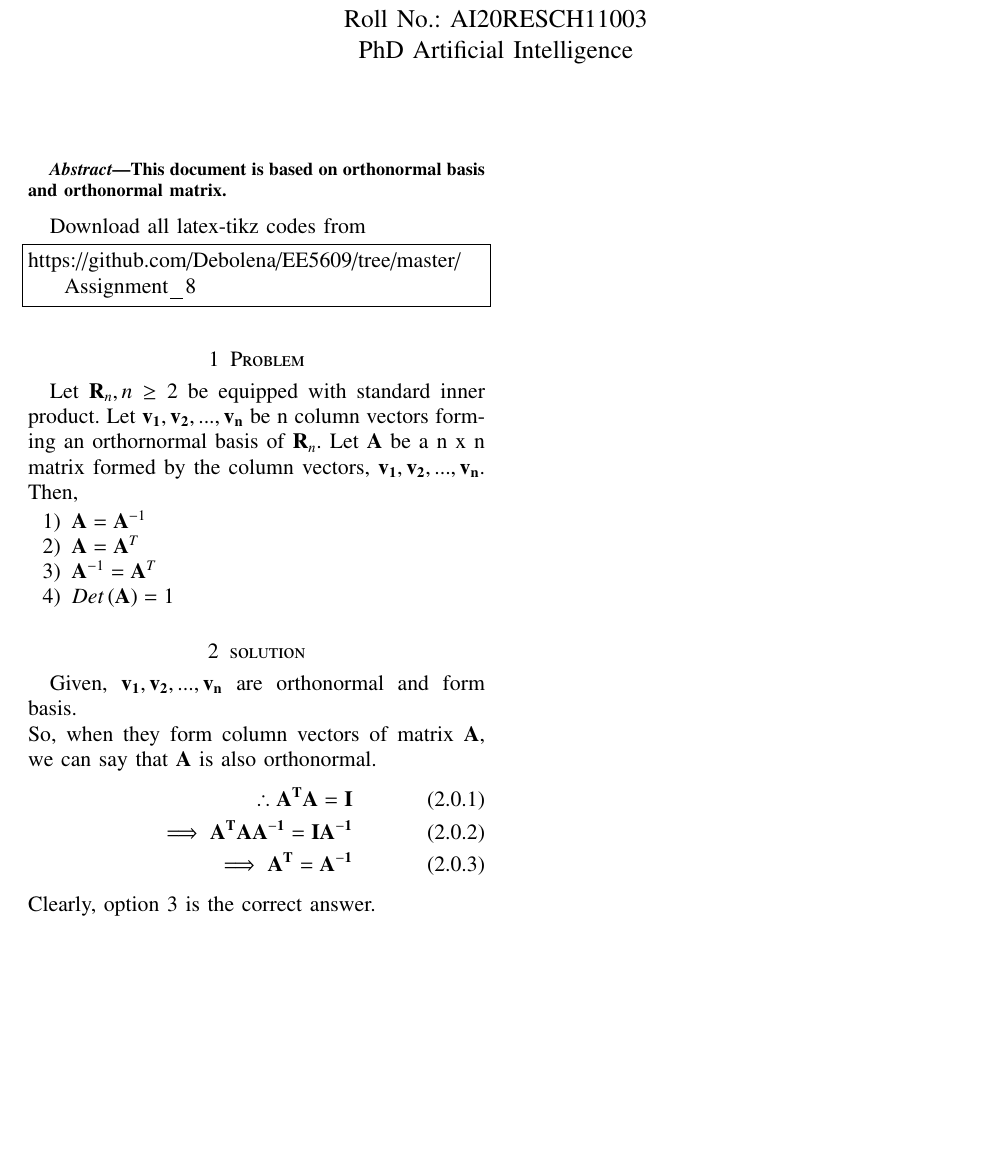
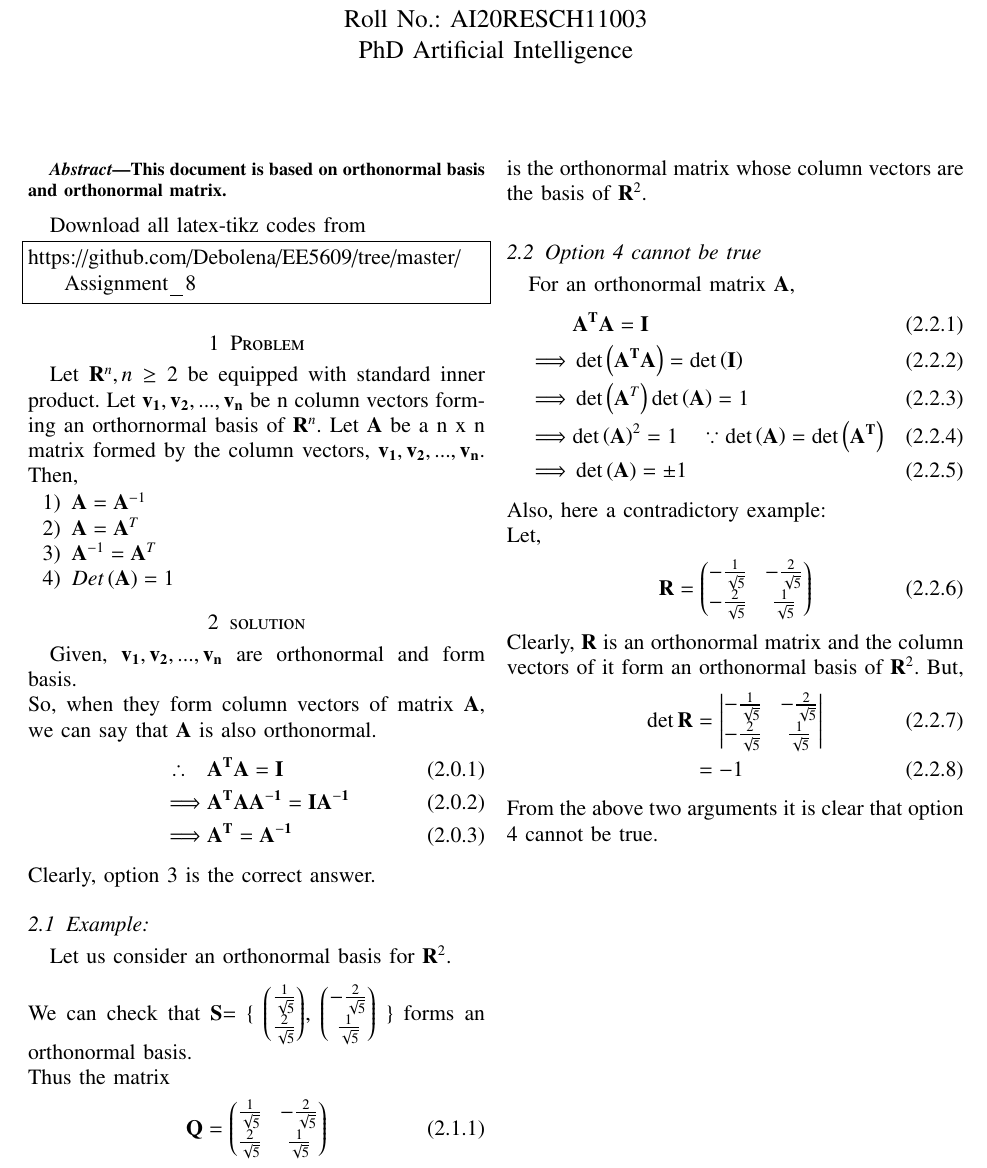
Before and after one commit to Debolena/EE5609, a LaTeX problem sheet (Assignment_8/latex.tex): part of the page, cut so that both start at the same text, the shorter picture padded with empty space. Compiled offline with pdfLaTeX.

Commit message:
Update latex.tex

```diff
--- a/Assignment_8/latex.tex
+++ b/Assignment_8/latex.tex
@@ -179,7 +179,7 @@ https://github.com/Debolena/EE5609/tree/master/Assignment_8
 \end{lstlisting}
 %
 \section{Problem}
-Let $\vec R_n, n\geq 2$ be equipped with standard inner product. Let $\vec {v_1, v_2,..., v_n}$ be n column vectors forming an orthornormal basis of $\vec R_n$. Let $\vec A$ be a n x n matrix formed by the column vectors, $\vec {v_1, v_2,..., v_n}$. Then,
+Let $\vec R^n, n\geq 2$ be equipped with standard inner product. Let $\vec {v_1, v_2,..., v_n}$ be n column vectors forming an orthornormal basis of $\vec R^n$. Let $\vec A$ be a n x n matrix formed by the column vectors, $\vec {v_1, v_2,..., v_n}$. Then,
 \begin{enumerate}
     \item $\vec A = \vec A^{-1}$
     \item $\vec A= \vec A^T$
@@ -190,9 +190,38 @@ Let $\vec R_n, n\geq 2$ be equipped with standard inner product. Let $\vec {v_1,
 Given, $\vec {v_1, v_2,..., v_n}$ are orthonormal and form basis.\\
 So, when they form column vectors of matrix $\vec A $, we can say that $\vec A$ is also orthonormal.
 \begin{align}
-    \therefore \vec {A^T A} =\vec I\\
-    \implies \vec{A^T A A^{-1}}= \vec {I A^{-1}}\\
-    \implies \vec {A^T} = \vec {A^{-1}}
+    \therefore \quad & \vec {A^T A} =\vec I\\
+    \implies & \vec{A^T A A^{-1}}= \vec {I A^{-1}}\\
+    \implies & \vec {A^T} = \vec {A^{-1}}
 \end{align}
 Clearly, option 3 is the correct answer.
+\subsection{Example:}
+Let us consider an orthonormal basis for $\vec R^2$.\\[1em]
+We can check that $\vec S$= \{ $\myvec{\frac{1}{\sqrt{5}}\\ \frac{2}{\sqrt{5}}}$, $\myvec{-\frac{2}{\sqrt{5}}\\ \frac{1}{\sqrt{5}}}$ \} forms an orthonormal basis.\\
+Thus the matrix
+\begin{align}
+    \vec Q = \myvec{\frac{1}{\sqrt{5}} & -\frac{2}{\sqrt{5}}\\ \frac{2}{\sqrt{5}} & \frac{1}{\sqrt{5}} }
+\end{align}
+is the orthonormal matrix whose column vectors are the basis of $\vec R^2$.
+\subsection{Option 4 cannot be true}
+For an orthonormal matrix $\vec A$,
+\begin{align}
+    & \vec{A^TA} =\vec I\\
+    \implies &\det \brak{\vec{A^TA}}=\det\brak{ \vec I}\\
+    \implies & \det \brak{\vec A^T} \det\brak{\vec A}= 1\\
+    \implies & {\det\brak{\vec A}}^2 = 1 \quad \because \det\brak{\vec A}= \det\brak{\vec{A^T}}\\
+    \implies & \det\brak{\vec A} =\pm 1
+\end{align}
+Also, here a contradictory example:\\
+Let,
+\begin{align}
+    \vec R = \myvec{-\frac{1}{\sqrt{5}} & -\frac{2}{\sqrt{5}}\\ -\frac{2}{\sqrt{5}} & \frac{1}{\sqrt{5}}}
+\end{align}
+Clearly, $\vec R$  is an orthonormal matrix and the column vectors of it form an orthonormal basis of $\vec R^2$.
+But,
+\begin{align}
+    \det {\vec R} &= \mydet {-\frac{1}{\sqrt{5}} & -\frac{2}{\sqrt{5}}\\ -\frac{2}{\sqrt{5}} & \frac{1}{\sqrt{5}}}\\
+    &= -1
+\end{align}
+From the above two arguments it is clear that option 4 cannot be true.
 \end{document}
```
